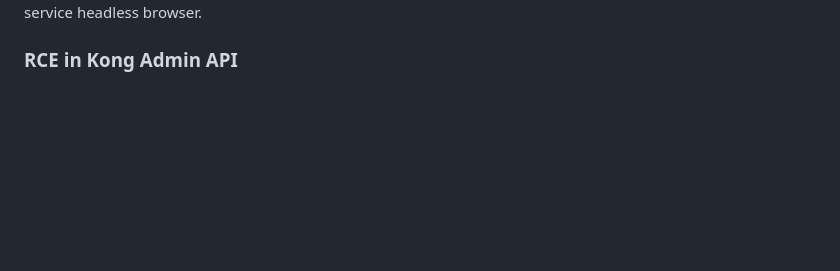
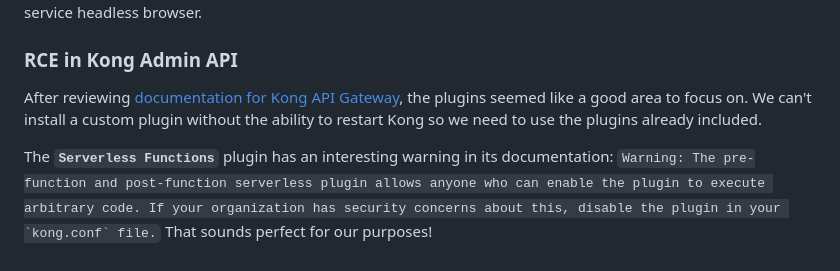
Before and after one commit to m0hammad-yaser/OSWE-AWAE-Notes, a Markdown page: apigateway/README.md, the part around the change. GitHub-like rendering; blank space fills up the shorter version.

````diff
--- a/apigateway/README.md
+++ b/apigateway/README.md
@@ -691,3 +691,10 @@ Now that we have the API key, we should be able to call the render endpoint thro
 ## Remote Code Execution
 Since we can execute arbitrary JavaScript via the Render service, we can send requests to any of the hosts in the internal network. The PostgreSQL database will be difficult to attack without credentials. The REDIS server seems enticing, but let's focus on the Kong API Gateway since we already know we can access it via the Render service headless browser.
 ### RCE in Kong Admin API
+After reviewing [documentation for Kong API Gateway](https://developer.konghq.com/plugins/pre-function/), the plugins seemed like a good area to focus on. We can't install a custom plugin without the ability to restart Kong so we need to use the plugins already included.
+
+The **`Serverless Functions`** plugin has an interesting warning in its documentation:
+    ```
+    Warning: The pre-function and post-function serverless plugin allows anyone who can enable the plugin to execute arbitrary code. If your organization has security concerns about this, disable the plugin in your `kong.conf` file.
+    ```
+That sounds perfect for our purposes!
````
